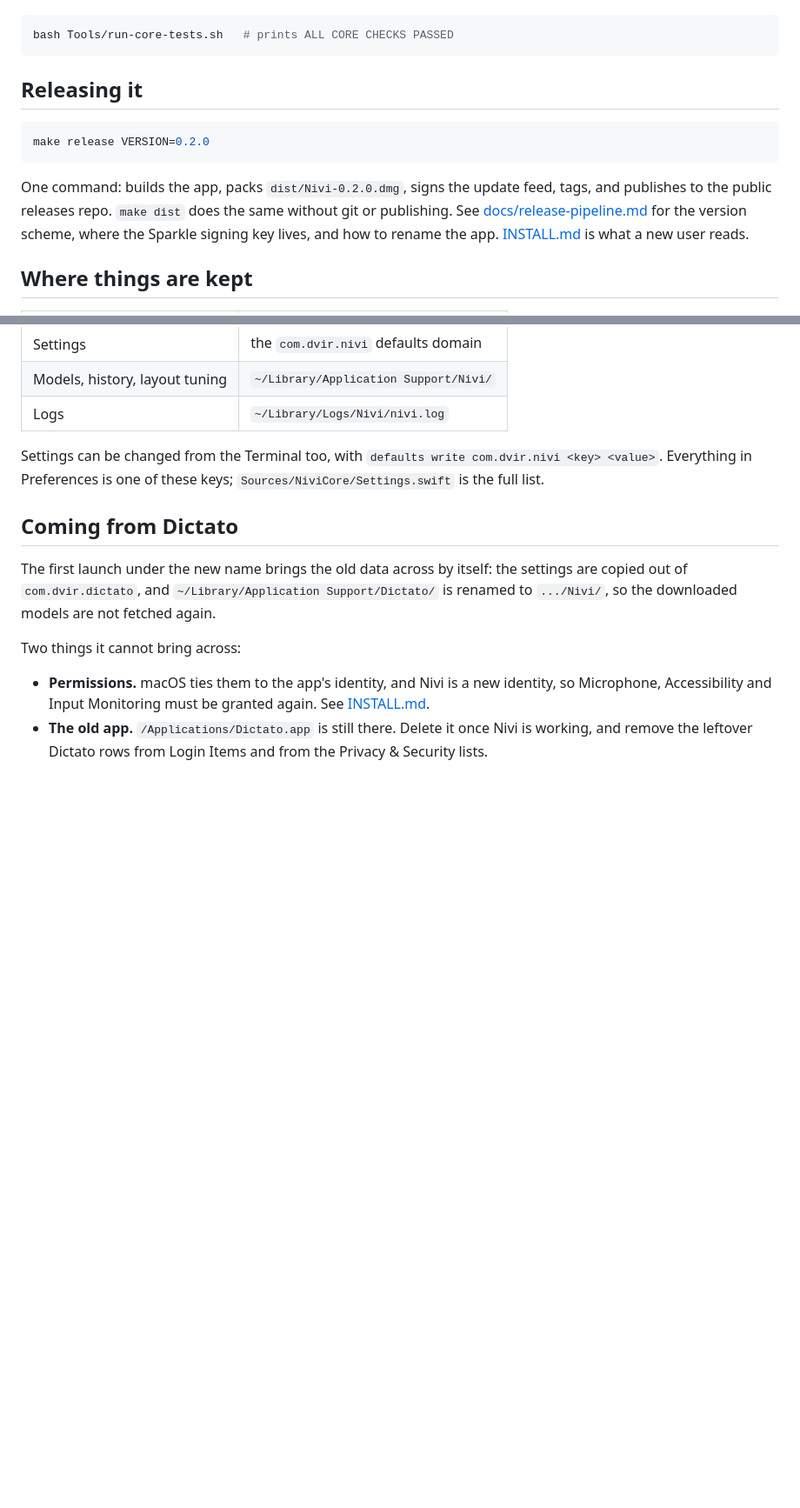
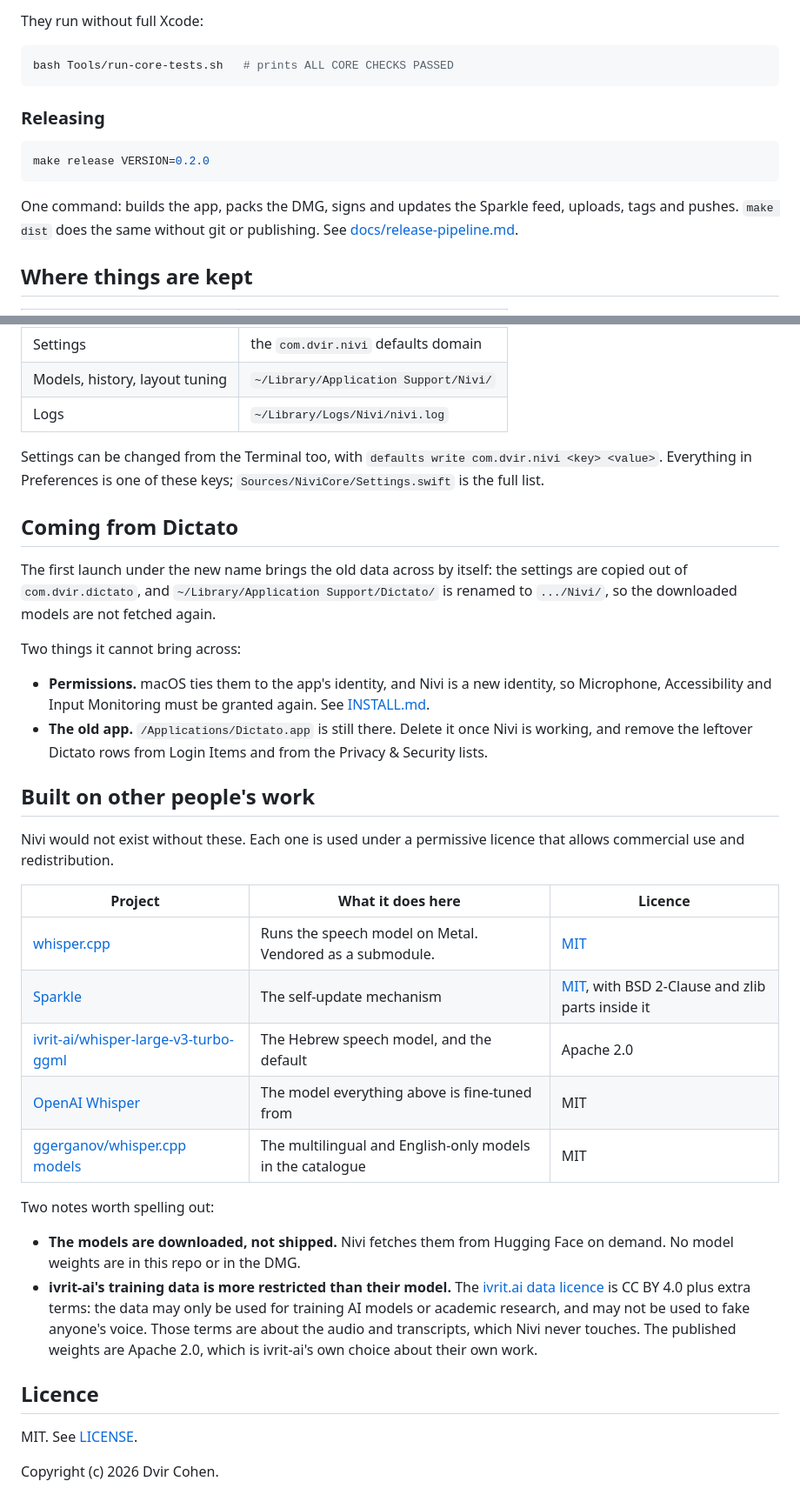
Before and after one commit to Dvirco1234/nivi, a Markdown page: README.md, 2 parts joined by grey strips. Shown: that part at 87% size. Rendered like a GitHub page; blank space fills up the shorter version.

````diff
--- a/README.md
+++ b/README.md
@@ -45,19 +141,18 @@ Tests run without full Xcode:
+They run without full Xcode:
 
 ```sh
 bash Tools/run-core-tests.sh   # prints ALL CORE CHECKS PASSED
 ```
 
-## Releasing it
+### Releasing
 
 ```sh
 make release VERSION=0.2.0
 ```
 
-One command: builds the app, packs `dist/Nivi-0.2.0.dmg`, signs the update feed,
-tags, and publishes to the public releases repo. `make dist` does the same
-without git or publishing. See [docs/release-pipeline.md](docs/release-pipeline.md)
-for the version scheme, where the Sparkle signing key lives, and how to rename
-the app. [INSTALL.md](INSTALL.md) is what a new user reads.
+One command: builds the app, packs the DMG, signs and updates the Sparkle feed,
+uploads, tags and pushes. `make dist` does the same without git or publishing.
+See [docs/release-pipeline.md](docs/release-pipeline.md).
 
 ## Where things are kept
 
@@ -86,3 +181,33 @@ Two things it cannot bring across:
 - **The old app.** `/Applications/Dictato.app` is still there. Delete it once
   Nivi is working, and remove the leftover Dictato rows from Login Items and
   from the Privacy & Security lists.
+
+## Built on other people's work
+
+Nivi would not exist without these. Each one is used under a permissive licence
+that allows commercial use and redistribution.
+
+| Project | What it does here | Licence |
+|---|---|---|
+| [whisper.cpp](https://github.com/ggml-org/whisper.cpp) | Runs the speech model on Metal. Vendored as a submodule. | [MIT](https://github.com/ggml-org/whisper.cpp/blob/master/LICENSE) |
+| [Sparkle](https://github.com/sparkle-project/Sparkle) | The self-update mechanism | [MIT](https://github.com/sparkle-project/Sparkle/blob/2.x/LICENSE), with BSD 2-Clause and zlib parts inside it |
+| [ivrit-ai/whisper-large-v3-turbo-ggml](https://huggingface.co/ivrit-ai/whisper-large-v3-turbo-ggml) | The Hebrew speech model, and the default | Apache 2.0 |
+| [OpenAI Whisper](https://huggingface.co/openai/whisper-large-v3-turbo) | The model everything above is fine-tuned from | MIT |
+| [ggerganov/whisper.cpp models](https://huggingface.co/ggerganov/whisper.cpp) | The multilingual and English-only models in the catalogue | MIT |
+
+Two notes worth spelling out:
+
+- **The models are downloaded, not shipped.** Nivi fetches them from Hugging
+  Face on demand. No model weights are in this repo or in the DMG.
+- **ivrit-ai's training data is more restricted than their model.** The
+  [ivrit.ai data licence](https://www.ivrit.ai/en/the-license/) is CC BY 4.0 plus
+  extra terms: the data may only be used for training AI models or academic
+  research, and may not be used to fake anyone's voice. Those terms are about the
+  audio and transcripts, which Nivi never touches. The published weights are
+  Apache 2.0, which is ivrit-ai's own choice about their own work.
+
+## Licence
+
+MIT. See [LICENSE](LICENSE).
+
+Copyright (c) 2026 Dvir Cohen.
````
Also changed, not shown: other parts of README.md (+121 -25 lines), docs/images/preferences-general.png (added), docs/images/preferences-sidebar.png (added), docs/images/recording-panel.png (added).
